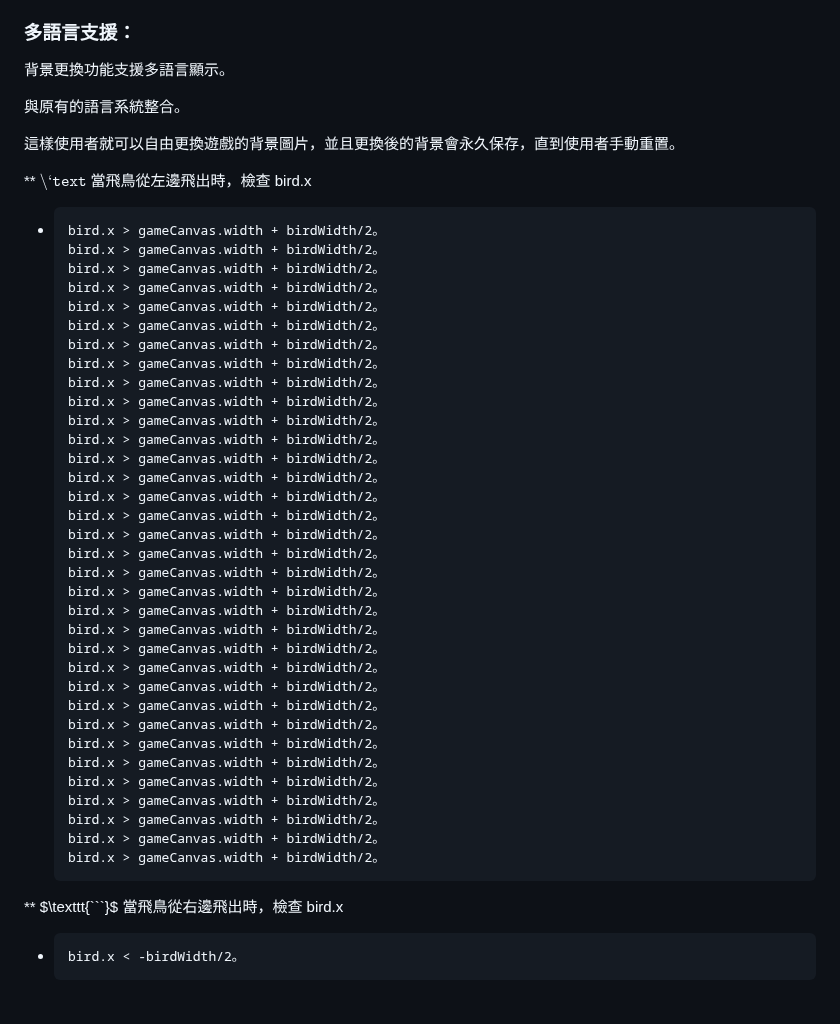
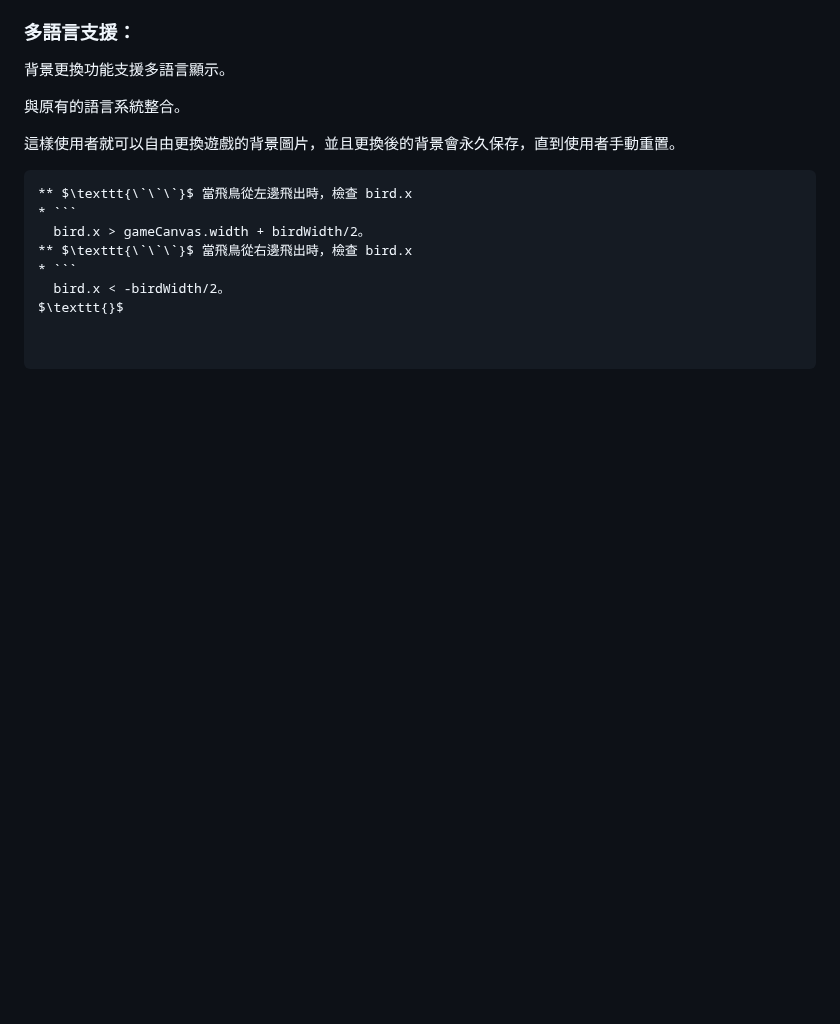
Before and after one commit to 41423117/Eternal-Realm-Games, a Markdown page: README.md, the part around the change. GitHub-like rendering; blank space fills up the shorter version.

````diff
--- a/README.md
+++ b/README.md
@@ -235,41 +235,9 @@ $\texttt{}$
 
 這樣使用者就可以自由更換遊戲的背景圖片，並且更換後的背景會永久保存，直到使用者手動重置。
 
-** $\texttt{\`\`\`text}$ 當飛鳥從左邊飛出時，檢查 bird.x
-* ```text
-  bird.x > gameCanvas.width + birdWidth/2。
-  bird.x > gameCanvas.width + birdWidth/2。
-  bird.x > gameCanvas.width + birdWidth/2。
-  bird.x > gameCanvas.width + birdWidth/2。
-  bird.x > gameCanvas.width + birdWidth/2。
-  bird.x > gameCanvas.width + birdWidth/2。
-  bird.x > gameCanvas.width + birdWidth/2。
-  bird.x > gameCanvas.width + birdWidth/2。
-  bird.x > gameCanvas.width + birdWidth/2。
-  bird.x > gameCanvas.width + birdWidth/2。
-  bird.x > gameCanvas.width + birdWidth/2。
-  bird.x > gameCanvas.width + birdWidth/2。
-  bird.x > gameCanvas.width + birdWidth/2。
-  bird.x > gameCanvas.width + birdWidth/2。
-  bird.x > gameCanvas.width + birdWidth/2。
-  bird.x > gameCanvas.width + birdWidth/2。
-  bird.x > gameCanvas.width + birdWidth/2。
-  bird.x > gameCanvas.width + birdWidth/2。
-  bird.x > gameCanvas.width + birdWidth/2。
-  bird.x > gameCanvas.width + birdWidth/2。
-  bird.x > gameCanvas.width + birdWidth/2。
-  bird.x > gameCanvas.width + birdWidth/2。
-  bird.x > gameCanvas.width + birdWidth/2。
-  bird.x > gameCanvas.width + birdWidth/2。
-  bird.x > gameCanvas.width + birdWidth/2。
-  bird.x > gameCanvas.width + birdWidth/2。
-  bird.x > gameCanvas.width + birdWidth/2。
-  bird.x > gameCanvas.width + birdWidth/2。
-  bird.x > gameCanvas.width + birdWidth/2。
-  bird.x > gameCanvas.width + birdWidth/2。
-  bird.x > gameCanvas.width + birdWidth/2。
-  bird.x > gameCanvas.width + birdWidth/2。
-  bird.x > gameCanvas.width + birdWidth/2。
+```text
+** $\texttt{\`\`\`}$ 當飛鳥從左邊飛出時，檢查 bird.x
+* ```
   bird.x > gameCanvas.width + birdWidth/2。
 ** $\texttt{\`\`\`}$ 當飛鳥從右邊飛出時，檢查 bird.x
 * ```
````
